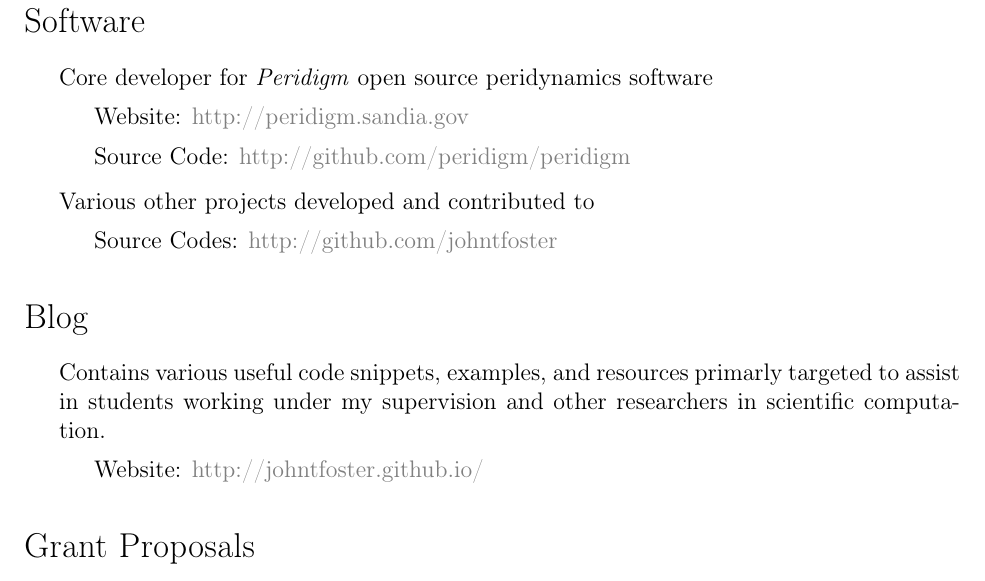
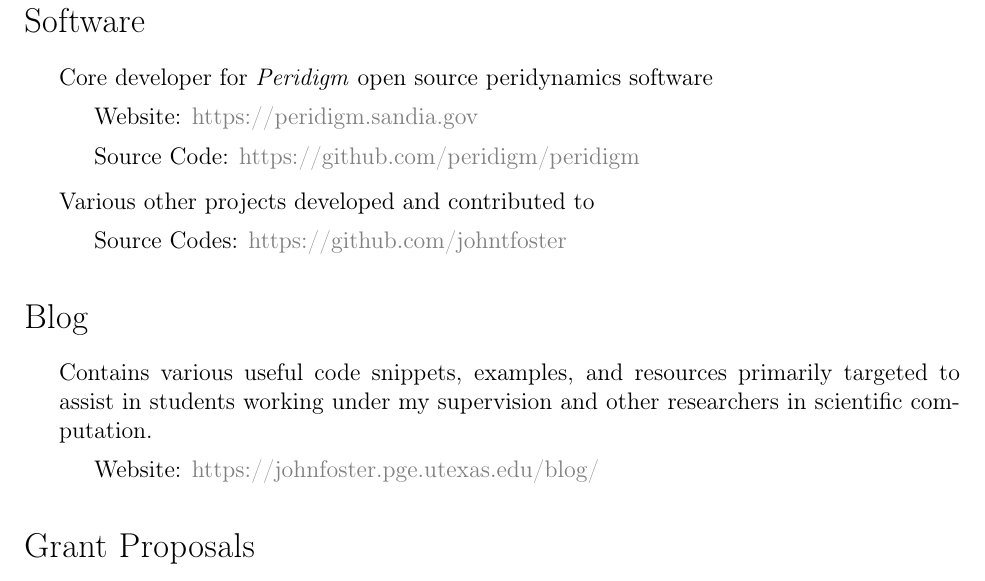
Before and after one commit to johntfoster/CV, a LaTeX CV (cv.tex, which reads sections/software.tex): part of page 12 of 18, cut so that both start at the same text. Compiled offline with pdfLaTeX; a LaTeX package or settings file that is missing is left out.

Commit message:
Update blog links

```diff
--- a/sections/software.tex
+++ b/sections/software.tex
@@ -3,20 +3,20 @@
 \begin{itemize}
     \item Core developer for \emph{Peridigm} open source peridynamics software
         \begin{itemize}
-            \item Website: \href{http://peridigm.sandia.gov}{http://peridigm.sandia.gov}
-            \item Source Code: \href{http://github.com/peridigm/peridigm}{http://github.com/peridigm/peridigm}
+            \item Website: \href{https://peridigm.sandia.gov}{https://peridigm.sandia.gov}
+            \item Source Code: \href{https://github.com/peridigm/peridigm}{https://github.com/peridigm/peridigm}
         \end{itemize}
     \item Various other projects developed and contributed to
         \begin{itemize}
-            \item Source Codes: \href{http://github.com/johntfoster}{http://github.com/johntfoster}
+            \item Source Codes: \href{https://github.com/johntfoster}{https://github.com/johntfoster}
         \end{itemize}
 \end{itemize}
 
 \section*{Blog}
 
 \begin{itemize}
-    \item Contains various useful code snippets, examples, and resources primarly targeted to assist in students working under my supervision and other researchers in scientific computation.
+    \item Contains various useful code snippets, examples, and resources primarily targeted to assist in students working under my supervision and other researchers in scientific computation.
         \begin{itemize}
-            \item Website: \href{http://johntfoster.github.io/}{http://johntfoster.github.io/}
+            \item Website: \href{https://johnfoster.pge.utexas.edu/blog/}{https://johnfoster.pge.utexas.edu/blog/}
         \end{itemize}
 \end{itemize}
```
